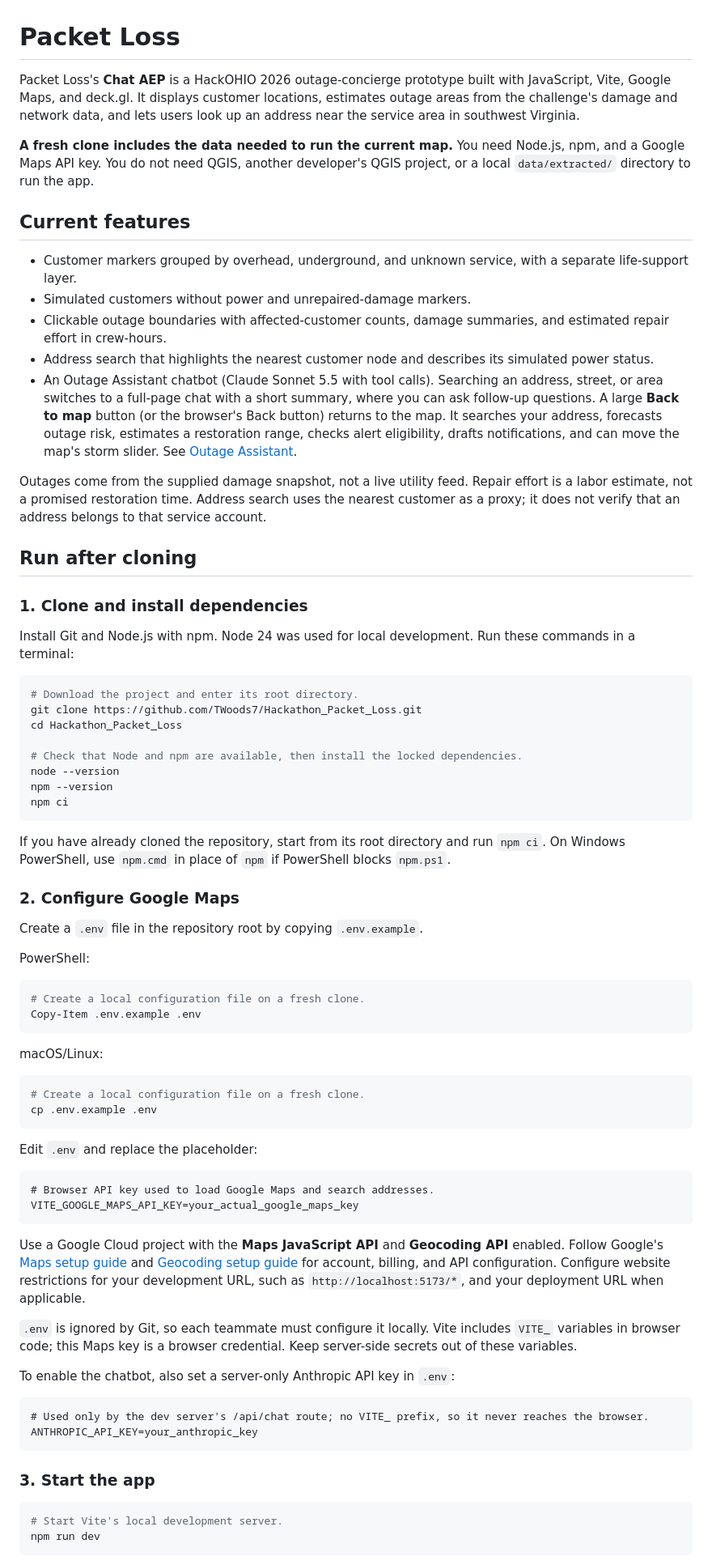
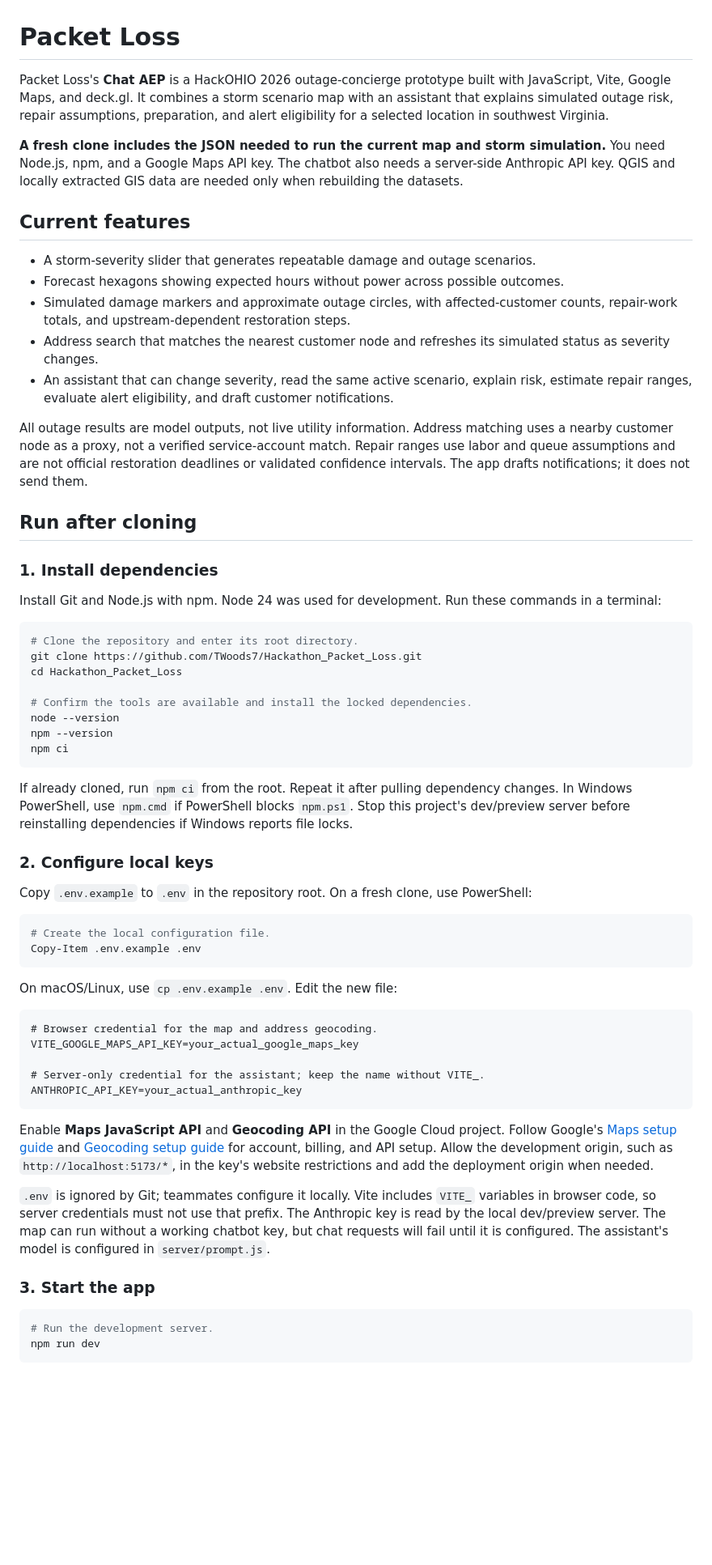
Before and after one commit to TWoods7/Hackathon_Packet_Loss, a Markdown page: README.md, the part around one of its changes. Shown at 81% size. Drawn GitHub-style; blank space fills up the shorter version.

````diff
--- a/README.md
+++ b/README.md
@@ -1,78 +1,65 @@
 # Packet Loss
 
-Packet Loss's **Chat AEP** is a HackOHIO 2026 outage-concierge prototype built with JavaScript, Vite, Google Maps, and deck.gl. It displays customer locations, estimates outage areas from the challenge's damage and network data, and lets users look up an address near the service area in southwest Virginia.
+Packet Loss's **Chat AEP** is a HackOHIO 2026 outage-concierge prototype built with JavaScript, Vite, Google Maps, and deck.gl. It combines a storm scenario map with an assistant that explains simulated outage risk, repair assumptions, preparation, and alert eligibility for a selected location in southwest Virginia.
 
-**A fresh clone includes the data needed to run the current map.** You need Node.js, npm, and a Google Maps API key. You do not need QGIS, another developer's QGIS project, or a local `data/extracted/` directory to run the app.
+**A fresh clone includes the JSON needed to run the current map and storm simulation.** You need Node.js, npm, and a Google Maps API key. The chatbot also needs a server-side Anthropic API key. QGIS and locally extracted GIS data are needed only when rebuilding the datasets.
 
 ## Current features
 
-- Customer markers grouped by overhead, underground, and unknown service, with a separate life-support layer.
-- Simulated customers without power and unrepaired-damage markers.
-- Clickable outage boundaries with affected-customer counts, damage summaries, and estimated repair effort in crew-hours.
-- Address search that highlights the nearest customer node and describes its simulated power status.
-- An Outage Assistant chatbot (Claude Sonnet 5.5 with tool calls). Searching an address, street, or area switches to a full-page chat with a short summary, where you can ask follow-up questions. A large **Back to map** button (or the browser's Back button) returns to the map. It searches your address, forecasts outage risk, estimates a restoration range, checks alert eligibility, drafts notifications, and can move the map's storm slider. See [Outage Assistant](#outage-assistant).
+- A storm-severity slider that generates repeatable damage and outage scenarios.
+- Forecast hexagons showing expected hours without power across possible outcomes.
+- Simulated damage markers and approximate outage circles, with affected-customer counts, repair-work totals, and upstream-dependent restoration steps.
+- Address search that matches the nearest customer node and refreshes its simulated status as severity changes.
+- An assistant that can change severity, read the same active scenario, explain risk, estimate repair ranges, evaluate alert eligibility, and draft customer notifications.
 
-Outages come from the supplied damage snapshot, not a live utility feed. Repair effort is a labor estimate, not a promised restoration time. Address search uses the nearest customer as a proxy; it does not verify that an address belongs to that service account.
+All outage results are model outputs, not live utility information. Address matching uses a nearby customer node as a proxy, not a verified service-account match. Repair ranges use labor and queue assumptions and are not official restoration deadlines or validated confidence intervals. The app drafts notifications; it does not send them.
 
 ## Run after cloning
 
-### 1. Clone and install dependencies
+### 1. Install dependencies
 
-Install Git and Node.js with npm. Node 24 was used for local development. Run these commands in a terminal:
+Install Git and Node.js with npm. Node 24 was used for development. Run these commands in a terminal:
 
 ```sh
-# Download the project and enter its root directory.
+# Clone the repository and enter its root directory.
 git clone https://github.com/TWoods7/Hackathon_Packet_Loss.git
 cd Hackathon_Packet_Loss
 
-# Check that Node and npm are available, then install the locked dependencies.
+# Confirm the tools are available and install the locked dependencies.
 node --version
 npm --version
 npm ci
 ```
 
-If you have already cloned the repository, start from its root directory and run `npm ci`. On Windows PowerShell, use `npm.cmd` in place of `npm` if PowerShell blocks `npm.ps1`.
+If already cloned, run `npm ci` from the root. Repeat it after pulling dependency changes. In Windows PowerShell, use `npm.cmd` if PowerShell blocks `npm.ps1`. Stop this project's dev/preview server before reinstalling dependencies if Windows reports file locks.
 
-### 2. Configure Google Maps
+### 2. Configure local keys
 
-Create a `.env` file in the repository root by copying `.env.example`.
-
-PowerShell:
+Copy `.env.example` to `.env` in the repository root. On a fresh clone, use PowerShell:
 
 ```powershell
-# Create a local configuration file on a fresh clone.
+# Create the local configuration file.
 Copy-Item .env.example .env
 ```
 
-macOS/Linux:
+On macOS/Linux, use `cp .env.example .env`. Edit the new file:
 
-```sh
-# Create a local configuration file on a fresh clone.
-cp .env.example .env
+```dotenv
+# Browser credential for the map and address geocoding.
+VITE_GOOGLE_MAPS_API_KEY=your_actual_google_maps_key
+
+# Server-only credential for the assistant; keep the name without VITE_.
+ANTHROPIC_API_KEY=your_actual_anthropic_key
 ```
 
-Edit `.env` and replace the placeholder:
+Enable **Maps JavaScript API** and **Geocoding API** in the Google Cloud project. Follow Google's [Maps setup guide](https://developers.google.com/maps/documentation/javascript/get-api-key) and [Geocoding setup guide](https://developers.google.com/maps/documentation/javascript/geocoding) for account, billing, and API setup. Allow the development origin, such as `http://localhost:5173/*`, in the key's website restrictions and add the deployment origin when needed.
 
-```dotenv
-# Browser API key used to load Google Maps and search addresses.
-VITE_GOOGLE_MAPS_API_KEY=your_actual_google_maps_key
-```
-
-Use a Google Cloud project with the **Maps JavaScript API** and **Geocoding API** enabled. Follow Google's [Maps setup guide](https://developers.google.com/maps/documentation/javascript/get-api-key) and [Geocoding setup guide](https://developers.google.com/maps/documentation/javascript/geocoding) for account, billing, and API configuration. Configure website restrictions for your development URL, such as `http://localhost:5173/*`, and your deployment URL when applicable.
-
-`.env` is ignored by Git, so each teammate must configure it locally. Vite includes `VITE_` variables in browser code; this Maps key is a browser credential. Keep server-side secrets out of these variables.
-
-To enable the chatbot, also set a server-only Anthropic API key in `.env`:
-
-```dotenv
-# Used only by the dev server's /api/chat route; no VITE_ prefix, so it never reaches the browser.
-ANTHROPIC_API_KEY=your_anthropic_key
-```
+`.env` is ignored by Git; teammates configure it locally. Vite includes `VITE_` variables in browser code, so server credentials must not use that prefix. The Anthropic key is read by the local dev/preview server. The map can run without a working chatbot key, but chat requests will fail until it is configured. The assistant's model is configured in `server/prompt.js`.
 
 ### 3. Start the app
 
 ```sh
-# Start Vite's local development server.
+# Run the development server.
 npm run dev
 ```
 
````
Also changed, not shown: other parts of README.md (+114 -78 lines).
